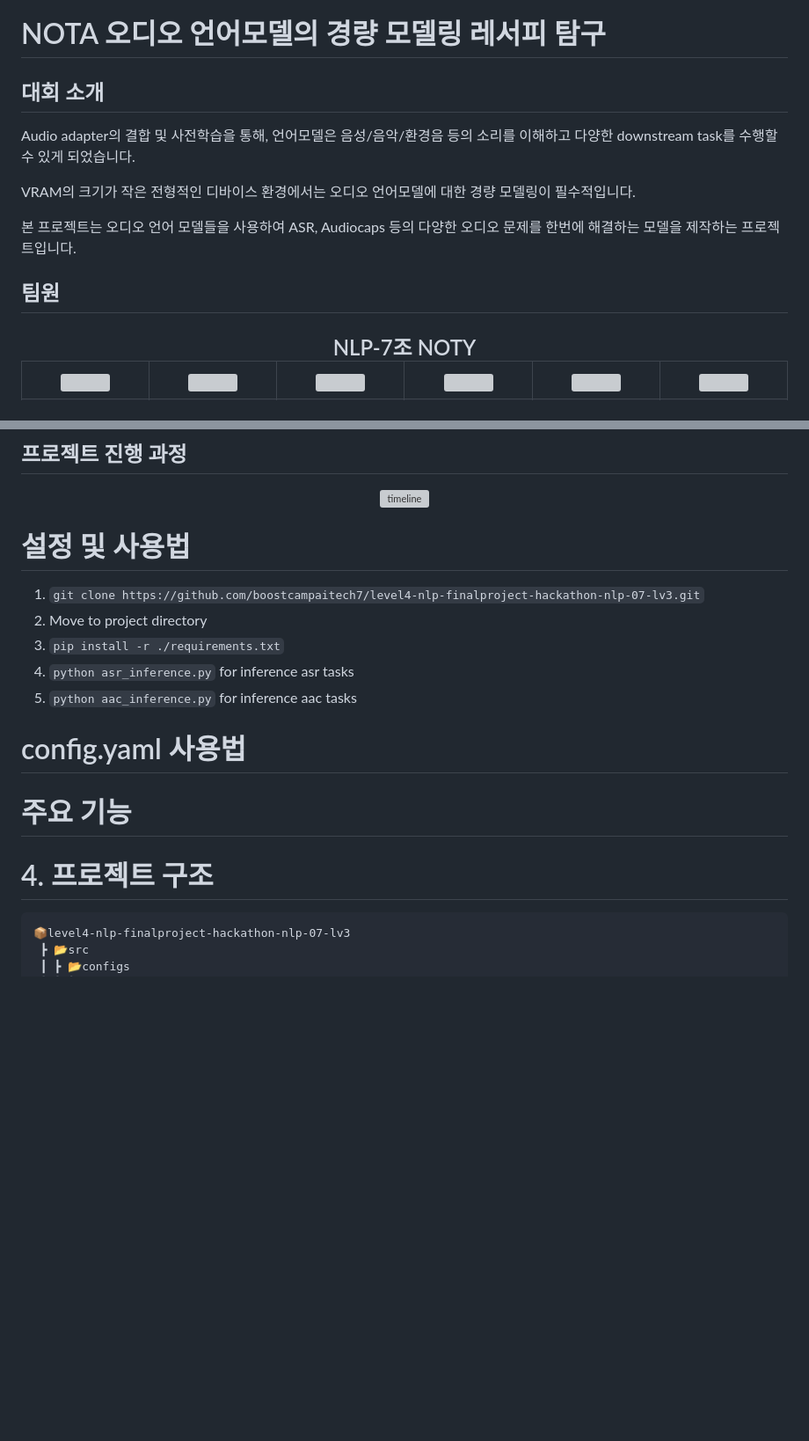
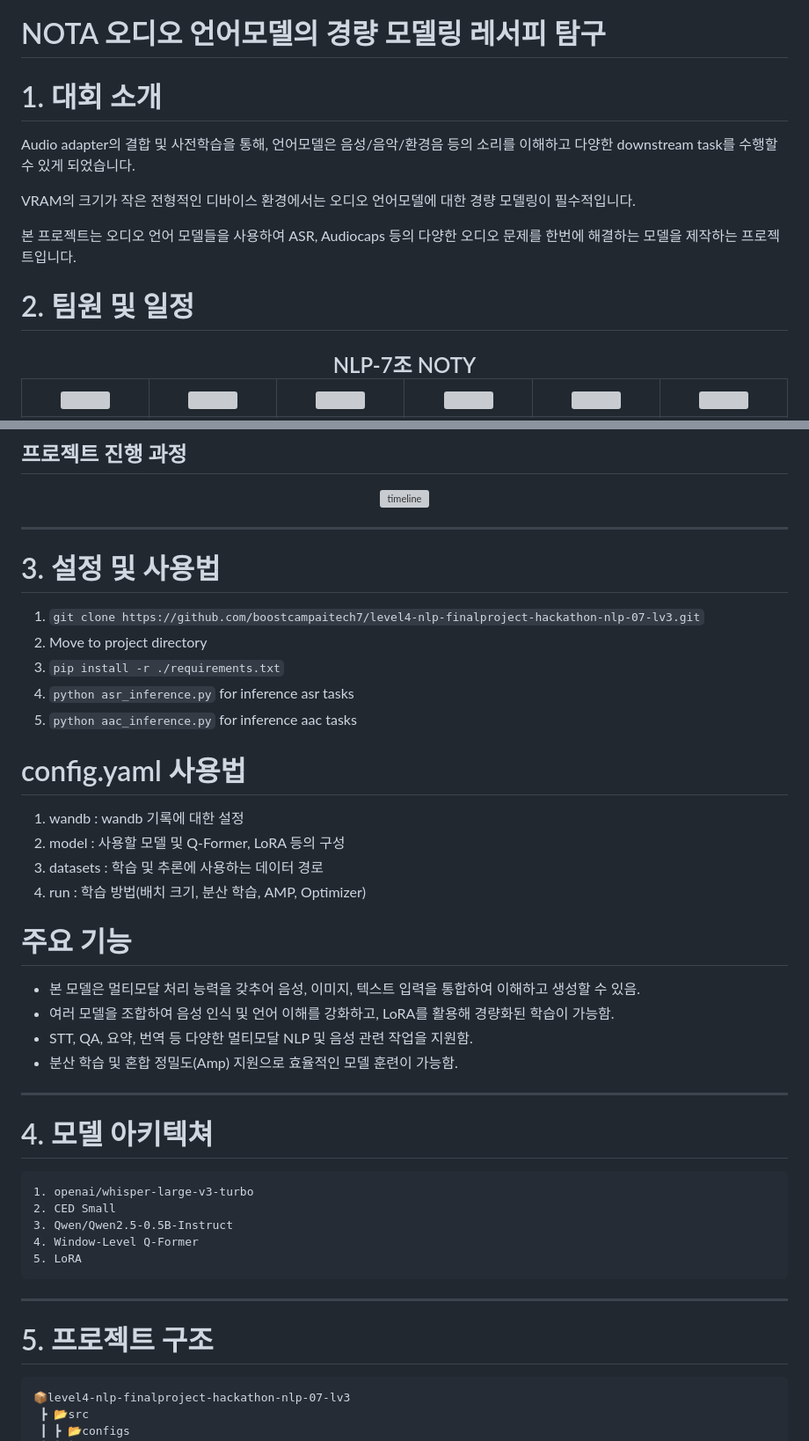
Before and after one commit to boostcampaitech7/level4-nlp-finalproject-hackathon-nlp-07-lv3, a Markdown page: README.md, 2 parts joined by grey strips. Shown at 88% size. Drawn GitHub-style; blank space fills up the shorter version; grey boxes are pictures that could not be loaded.

Commit message:
no message

````diff
--- a/README.md
+++ b/README.md
@@ -1,6 +1,6 @@
 # NOTA 오디오 언어모델의 경량 모델링 레서피 탐구
 
-## 대회 소개
+# 1. 대회 소개
 Audio adapter의 결합 및 사전학습을 통해, 언어모델은 음성/음악/환경음 등의 소리를 이해하고 다양한 downstream task를 수행할 수 있게 되었습니다.
 
 VRAM의 크기가 작은 전형적인 디바이스 환경에서는 오디오 언어모델에 대한 경량 모델링이 필수적입니다.
@@ -8,7 +8,7 @@ VRAM의 크기가 작은 전형적인 디바이스 환경에서는 오디오 언
 본 프로젝트는 오디오 언어 모델들을 사용하여 ASR, Audiocaps 등의 다양한 오디오 문제를 한번에 해결하는 모델을 제작하는 프로젝트입니다.
 
 
-## 팀원
+# 2. 팀원 및 일정
 <h2 align="center">NLP-7조 NOTY</h3>
 <table align="center">
   <tr height="100px">
@@ -78,7 +78,8 @@ VRAM의 크기가 작은 전형적인 디바이스 환경에서는 오디오 언
 
 </div>
 
-# 설정 및 사용법
+---
+# 3. 설정 및 사용법
 
 1. ``git clone https://github.com/boostcampaitech7/level4-nlp-finalproject-hackathon-nlp-07-lv3.git``
 2. Move to project directory
@@ -87,12 +88,28 @@ VRAM의 크기가 작은 전형적인 디바이스 환경에서는 오디오 언
 5. ``python aac_inference.py`` for inference aac tasks
 
 # config.yaml 사용법
-
+1. wandb : wandb 기록에 대한 설정
+2. model : 사용할 모델 및 Q-Former, LoRA 등의 구성
+3. datasets : 학습 및 추론에 사용하는 데이터 경로
+4. run : 학습 방법(배치 크기, 분산 학습, AMP, Optimizer)
 
 # 주요 기능
+- 본 모델은 멀티모달 처리 능력을 갖추어 음성, 이미지, 텍스트 입력을 통합하여 이해하고 생성할 수 있음.
+- 여러 모델을 조합하여 음성 인식 및 언어 이해를 강화하고, LoRA를 활용해 경량화된 학습이 가능함.
+- STT, QA, 요약, 번역 등 다양한 멀티모달 NLP 및 음성 관련 작업을 지원함.
+- 분산 학습 및 혼합 정밀도(Amp) 지원으로 효율적인 모델 훈련이 가능함.
 
-
-# 4. 프로젝트 구조
+---
+# 4. 모델 아키텍쳐
+```plaintext
+1. openai/whisper-large-v3-turbo
+2. CED Small
+3. Qwen/Qwen2.5-0.5B-Instruct
+4. Window-Level Q-Former
+5. LoRA
+```
+---
+# 5. 프로젝트 구조
 ```plaintext
 📦level4-nlp-finalproject-hackathon-nlp-07-lv3
  ┣ 📂src
````
Also changed, not shown: other parts of README.md (+0 -1 lines).
